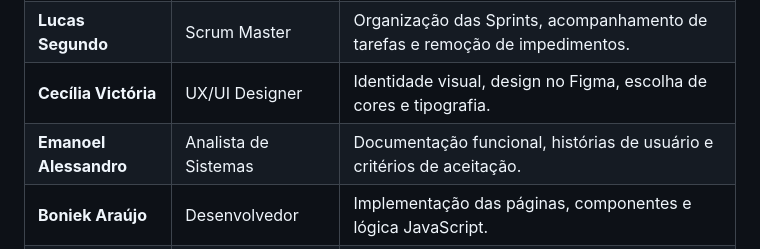
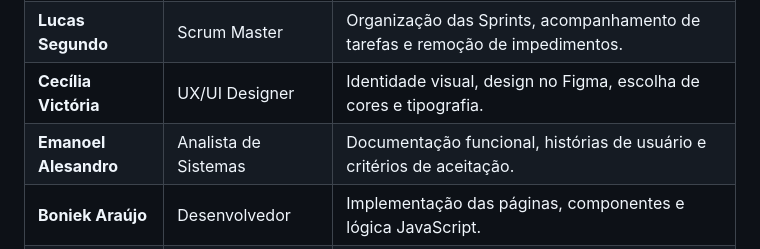
Before and after one commit to chdevbr/CODEX, a Markdown page: README.md, the part around the change. GitHub-like rendering.

```diff
--- a/README.md
+++ b/README.md
@@ -12,7 +12,7 @@ Abaixo estão os talentos responsáveis por dar vida ao Codex, com os papéis re
 | **Carlos Farias** | Tech Lead e PO | Liderança técnica, priorização do backlog, validação de entregas e aprovação de PRs. |
 | **Lucas Segundo** | Scrum Master | Organização das Sprints, acompanhamento de tarefas e remoção de impedimentos. |
 | **Cecília Victória** | UX/UI Designer | Identidade visual, design no Figma, escolha de cores e tipografia. |
-| **Emanoel Alessandro** | Analista de Sistemas | Documentação funcional, histórias de usuário e critérios de aceitação. |
+| **Emanoel Alesandro** | Analista de Sistemas | Documentação funcional, histórias de usuário e critérios de aceitação. |
 | **Boniek Araújo** | Desenvolvedor | Implementação das páginas, componentes e lógica JavaScript. |
 | **Breno Cruz** | Desenvolvedor | Desenvolvimento de funcionalidades de interface e suporte técnico. |
 | **Lucas Barreto** | Desenvolvedor | Implementação de componentes reutilizáveis e ajustes de interface. |
```
